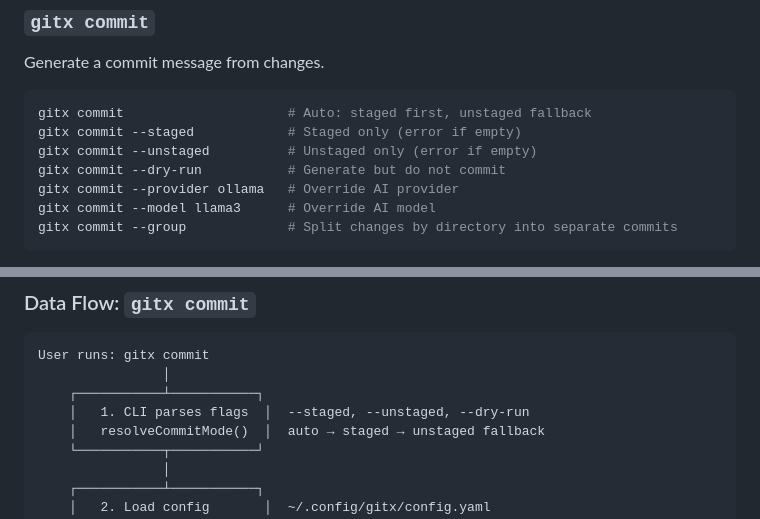
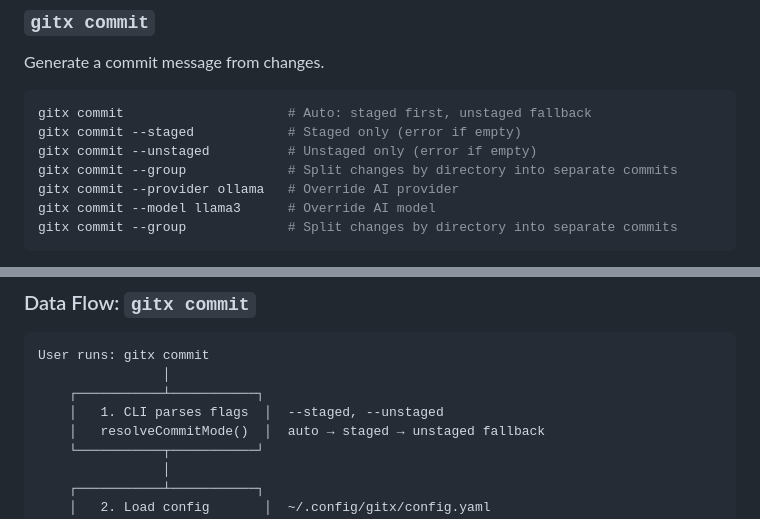
Before and after one commit to deveasyclick/gitx, a Markdown page: README.md, 2 parts joined by grey strips. Rendered like a GitHub page.

```diff
--- a/README.md
+++ b/README.md
@@ -158,7 +158,7 @@ Generate a commit message from changes.
 gitx commit                     # Auto: staged first, unstaged fallback
 gitx commit --staged            # Staged only (error if empty)
 gitx commit --unstaged          # Unstaged only (error if empty)
-gitx commit --dry-run           # Generate but do not commit
+gitx commit --group             # Split changes by directory into separate commits
 gitx commit --provider ollama   # Override AI provider
 gitx commit --model llama3      # Override AI model
 gitx commit --group             # Split changes by directory into separate commits
@@ -431,7 +431,7 @@ flowchart TD
 User runs: gitx commit
                 │
     ┌───────────┴───────────┐
-    │   1. CLI parses flags  │  --staged, --unstaged, --dry-run
+    │   1. CLI parses flags  │  --staged, --unstaged
     │   resolveCommitMode()  │  auto → staged → unstaged fallback
     └───────────┬───────────┘
                 │
```
Also changed, not shown: other parts of README.md (+1 -1 lines).
